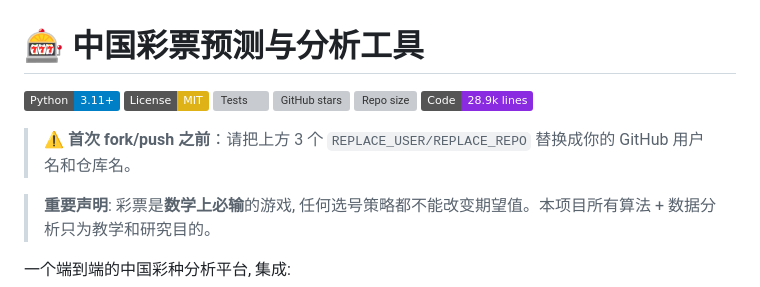
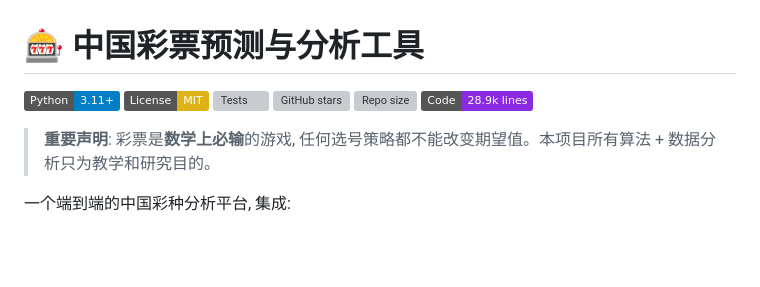
Before and after one commit to tintosm911/DLT-SSQ, a Markdown page: README.md, the part around one of its changes. Drawn GitHub-style; badges without logos; blank space fills up the shorter version; grey boxes are pictures that could not be loaded.

```diff
--- a/README.md
+++ b/README.md
@@ -8,6 +8,4 @@
 [![Code lines](https://img.shields.io/badge/Code-28.9k%20lines-blueviolet.svg)](./CHANGELOG.md)
-
-> ⚠️ **首次 fork/push 之前**：请把上方 3 个 `REPLACE_USER/REPLACE_REPO` 替换成你的 GitHub 用户名和仓库名。
 
 > **重要声明**: 彩票是**数学上必输**的游戏, 任何选号策略都不能改变期望值。本项目所有算法 + 数据分析只为教学和研究目的。
 
```
Also changed, not shown: other parts of README.md (+2 -2 lines).
